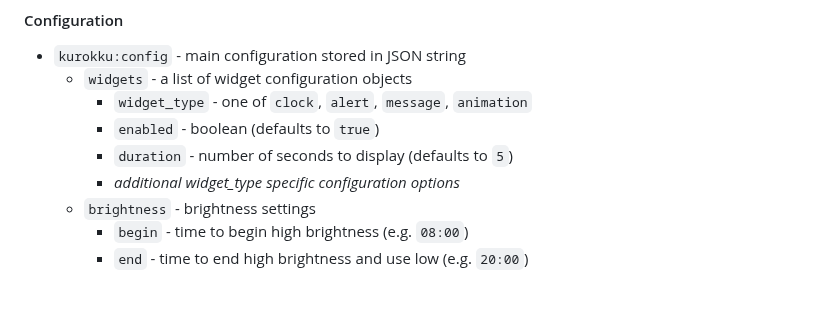
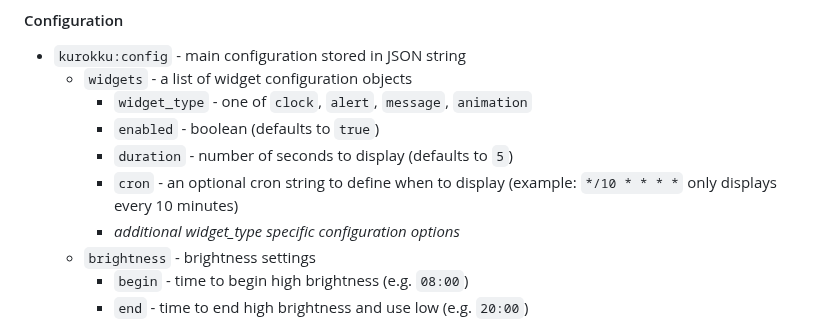
Before and after one commit to swilcox/led-kurokku, a Markdown page: README.md, the part around the change. GitHub-like rendering; blank space fills up the shorter version.

Commit message:
update README.md with config changes.

```diff
--- a/README.md
+++ b/README.md
@@ -92,6 +92,7 @@ Or you can choose to use the virtual or real display but also log debug level ou
     * `widget_type` - one of `clock`, `alert`, `message`, `animation`
     * `enabled` - boolean (defaults to `true`)
     * `duration` - number of seconds to display (defaults to `5`)
+    * `cron` - an optional cron string to define when to display (example: `*/10 * * * *` only displays every 10 minutes)
     * *additional widget_type specific configuration options*
   * `brightness` - brightness settings
     * `begin` - time to begin high brightness (e.g. `08:00`)
```
